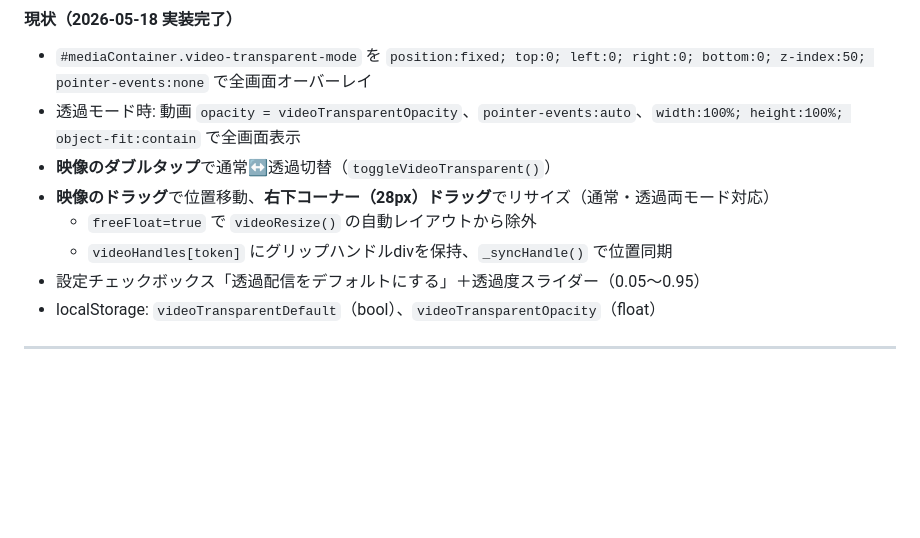
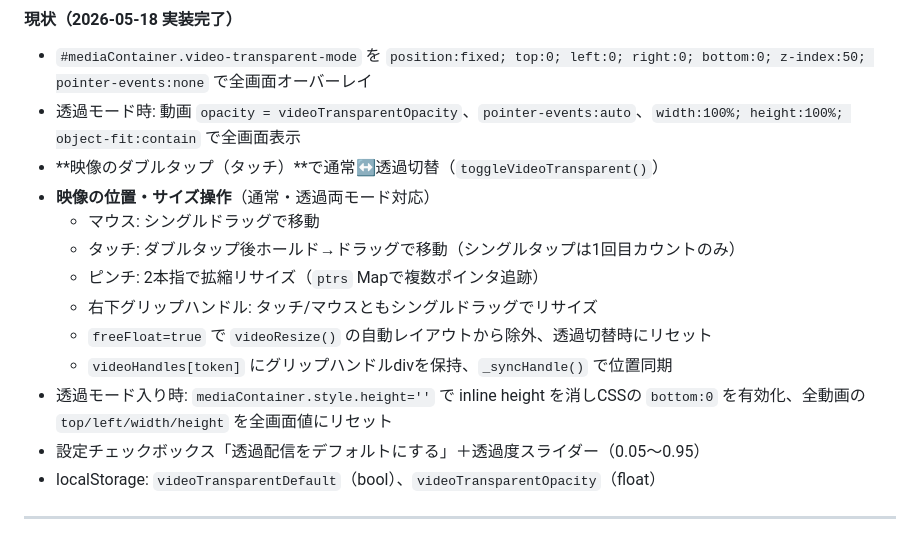
Before and after one commit to uowa/nmachi, a Markdown page: spec.md, the part around the change. GitHub-like rendering; blank space fills up the shorter version.

Commit message:
spec.md: 18番の現状をピンチ・ダブルタップドラッグ・全画面修正に更新

```diff
--- a/spec.md
+++ b/spec.md
@@ -546,10 +546,15 @@ CREATE TABLE editing_sessions (
 #### 現状（2026-05-18 実装完了）
 - `#mediaContainer.video-transparent-mode` を `position:fixed; top:0; left:0; right:0; bottom:0; z-index:50; pointer-events:none` で全画面オーバーレイ
 - 透過モード時: 動画 `opacity = videoTransparentOpacity`、`pointer-events:auto`、`width:100%; height:100%; object-fit:contain` で全画面表示
-- **映像のダブルタップ**で通常↔透過切替（`toggleVideoTransparent()`）
-- **映像のドラッグ**で位置移動、**右下コーナー（28px）ドラッグ**でリサイズ（通常・透過両モード対応）
-  - `freeFloat=true` で `videoResize()` の自動レイアウトから除外
+- **映像のダブルタップ（タッチ）**で通常↔透過切替（`toggleVideoTransparent()`）
+- **映像の位置・サイズ操作**（通常・透過両モード対応）
+  - マウス: シングルドラッグで移動
+  - タッチ: ダブルタップ後ホールド→ドラッグで移動（シングルタップは1回目カウントのみ）
+  - ピンチ: 2本指で拡縮リサイズ（`ptrs` Mapで複数ポインタ追跡）
+  - 右下グリップハンドル: タッチ/マウスともシングルドラッグでリサイズ
+  - `freeFloat=true` で `videoResize()` の自動レイアウトから除外、透過切替時にリセット
   - `videoHandles[token]` にグリップハンドルdivを保持、`_syncHandle()` で位置同期
+- 透過モード入り時: `mediaContainer.style.height=''` で inline height を消しCSSの `bottom:0` を有効化、全動画の `top/left/width/height` を全画面値にリセット
 - 設定チェックボックス「透過配信をデフォルトにする」＋透過度スライダー（0.05〜0.95）
 - localStorage: `videoTransparentDefault`（bool）、`videoTransparentOpacity`（float）
 
```
